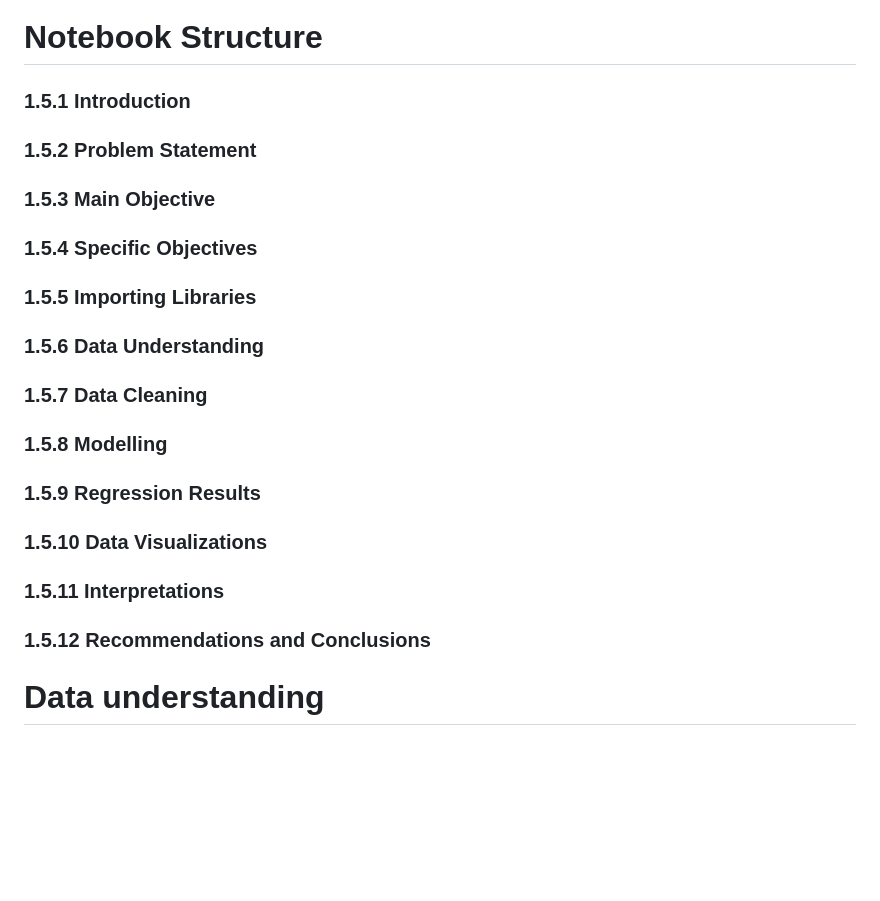
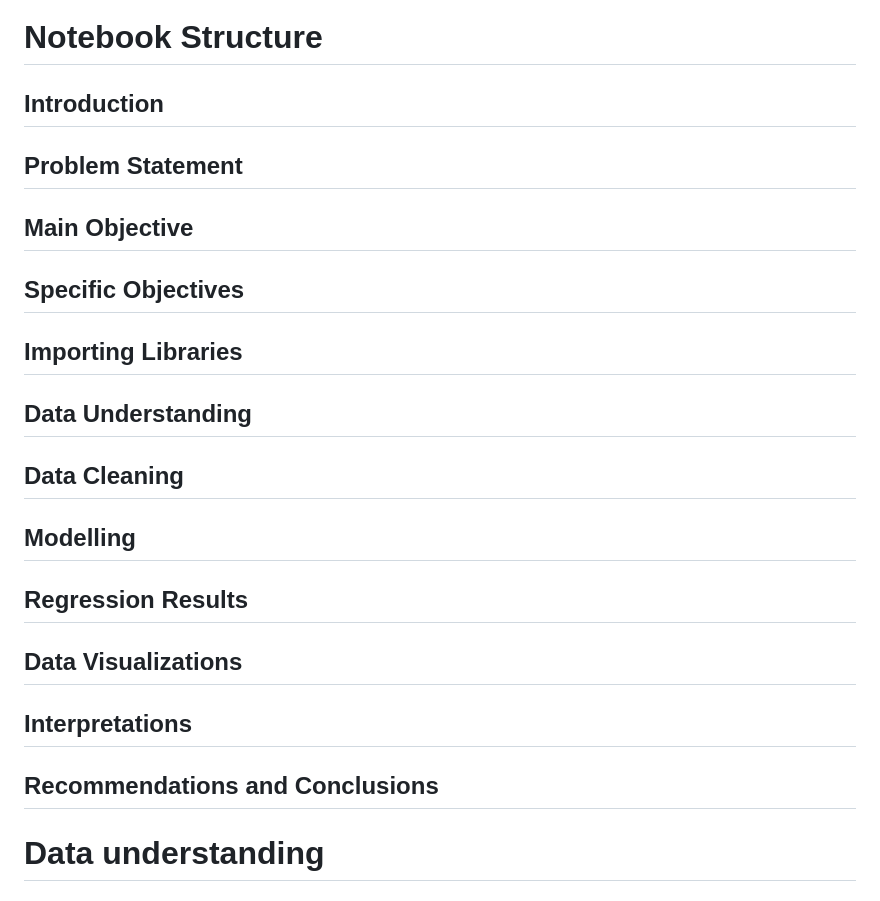
Before and after one commit to MuchiriKinyua/Real-Estate-Management-System, a Markdown page: README.md, the part around the change. Drawn GitHub-style; blank space fills up the shorter version.

```diff
--- a/README.md
+++ b/README.md
@@ -12,18 +12,18 @@ The main objective is to select the features which influence the price of a hous
 1.4.2 To build a baseline model to identify the most relevant data to be used as the starting point of the analysis. </br>
 1.4.3 To use the linear regression metrics to have the appopriate coefficients which will enable us to come up with the relevant recommendations for the stakeholders of the real estates
 # Notebook Structure
-### 1.5.1 Introduction </br>
-### 1.5.2 Problem Statement </br>
-### 1.5.3 Main Objective </br>
-### 1.5.4 Specific Objectives </br>
-### 1.5.5 Importing Libraries </br>
-### 1.5.6 Data Understanding </br>
-### 1.5.7 Data Cleaning </br>
-### 1.5.8 Modelling </br>
-### 1.5.9 Regression Results </br>
-### 1.5.10 Data Visualizations </br>
-### 1.5.11 Interpretations</br>
-### 1.5.12  Recommendations and Conclusions </br>
+## Introduction </br>
+## Problem Statement </br>
+## Main Objective </br>
+## Specific Objectives </br>
+## Importing Libraries </br>
+## Data Understanding </br>
+## Data Cleaning </br>
+## Modelling </br>
+## Regression Results </br>
+## Data Visualizations </br>
+## Interpretations</br>
+## Recommendations and Conclusions </br>
 # Data understanding
 ## Column Names and Descriptions for King County Data Set
 * `id` - Unique identifier for a house
```
